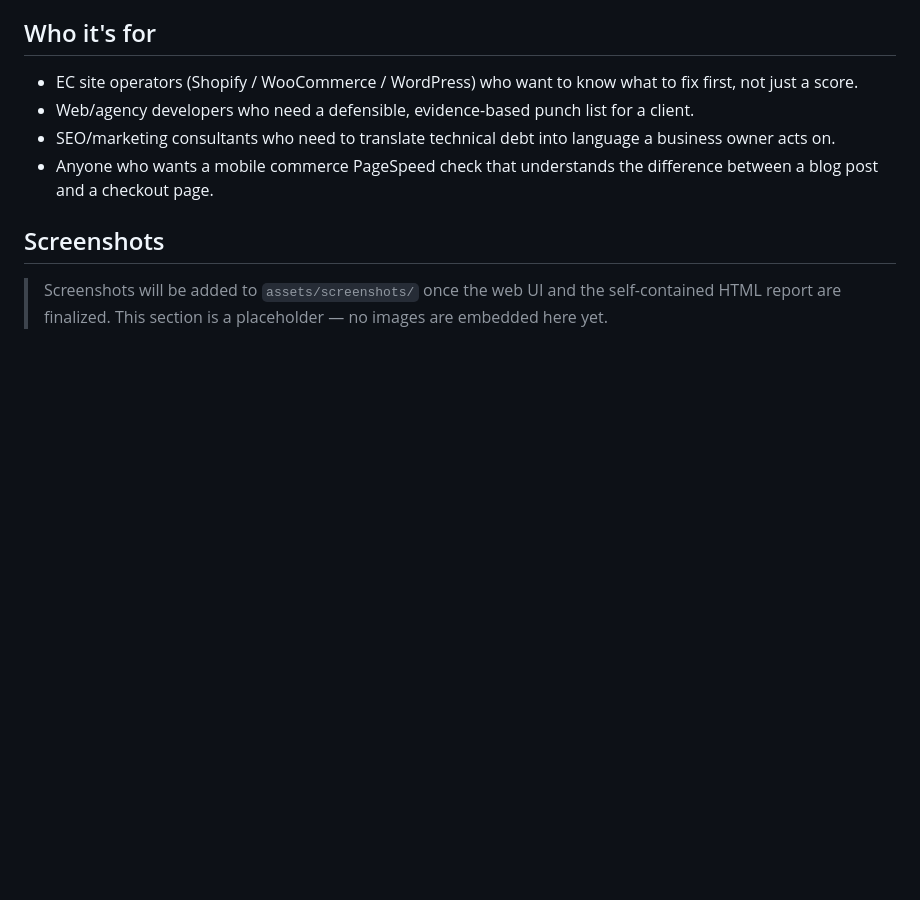
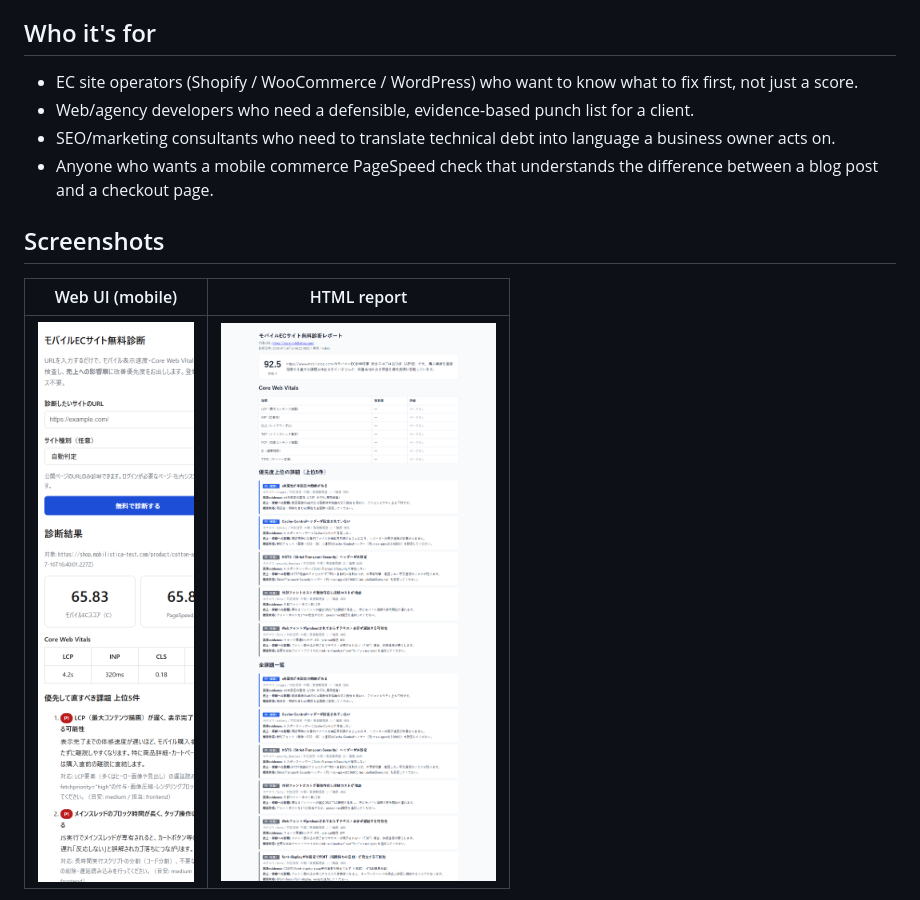
Before and after one commit to MASUTO1124/mobilistica-mobile-commerce-audit, a Markdown page: README.md, the part around one of its changes. Drawn GitHub-style; pictures changed too: assets/screenshots/html-report-1280.png (added), assets/screenshots/web-app-mobile-390.png (added); blank space fills up the shorter version.

```diff
--- a/README.md
+++ b/README.md
@@ -33,5 +33,7 @@ It is **not** a guarantee of higher rankings or more sales — see [Limitations]
 
 ## Screenshots
 
-> Screenshots will be added to `assets/screenshots/` once the web UI and the self-contained HTML report are finalized. This section is a placeholder — no images are embedded here yet.
+| Web UI (mobile) | HTML report |
+|---|---|
+| ![Web audit UI on a 390px viewport, showing the mobile commerce score, Core Web Vitals and top issues](assets/screenshots/web-app-mobile-390.png) | ![Self-contained HTML report at desktop width](assets/screenshots/html-report-1280.png) |
 
```
Also changed, not shown: other parts of README.md (+1 -2 lines), README.ja.md (+4 -3 lines), assets/screenshots/web-app-desktop-1280.png (added).
